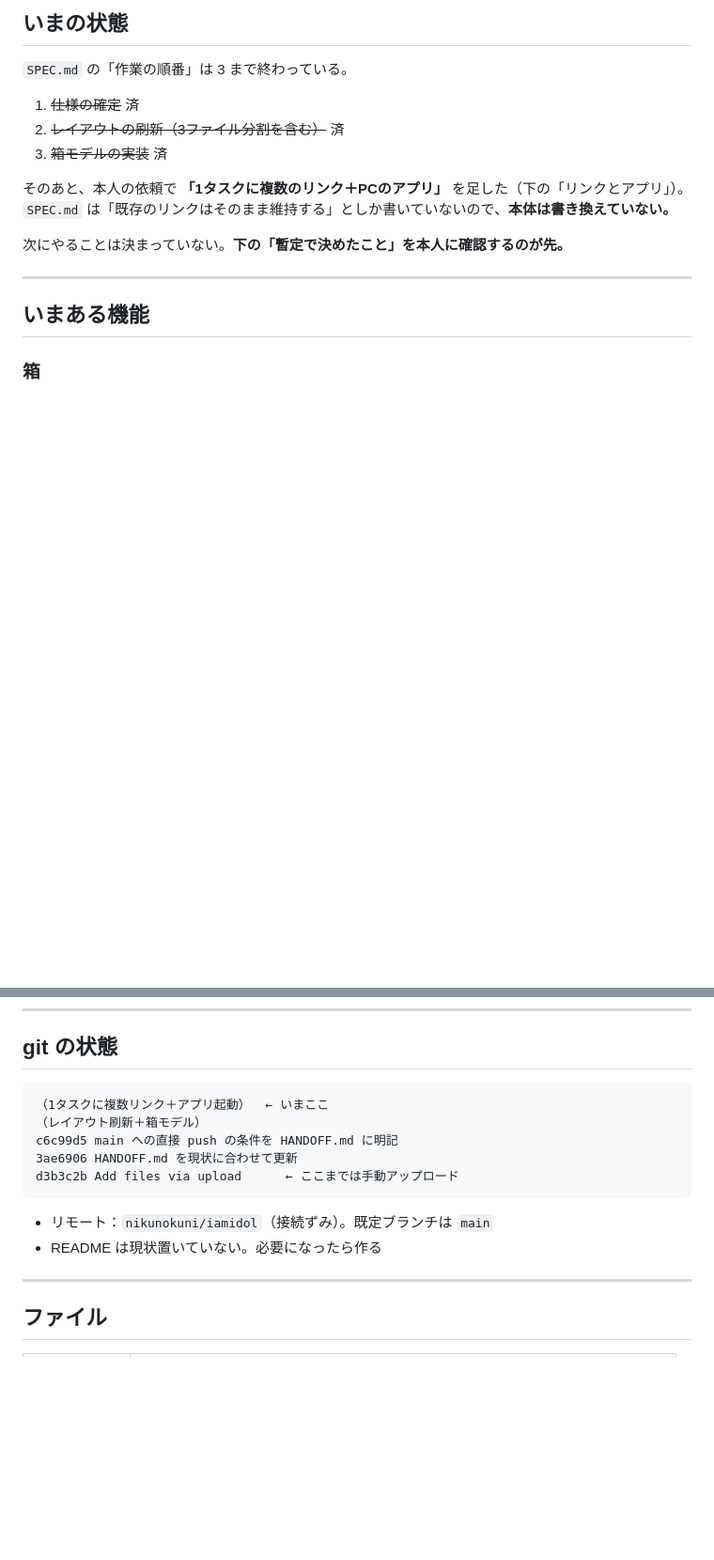
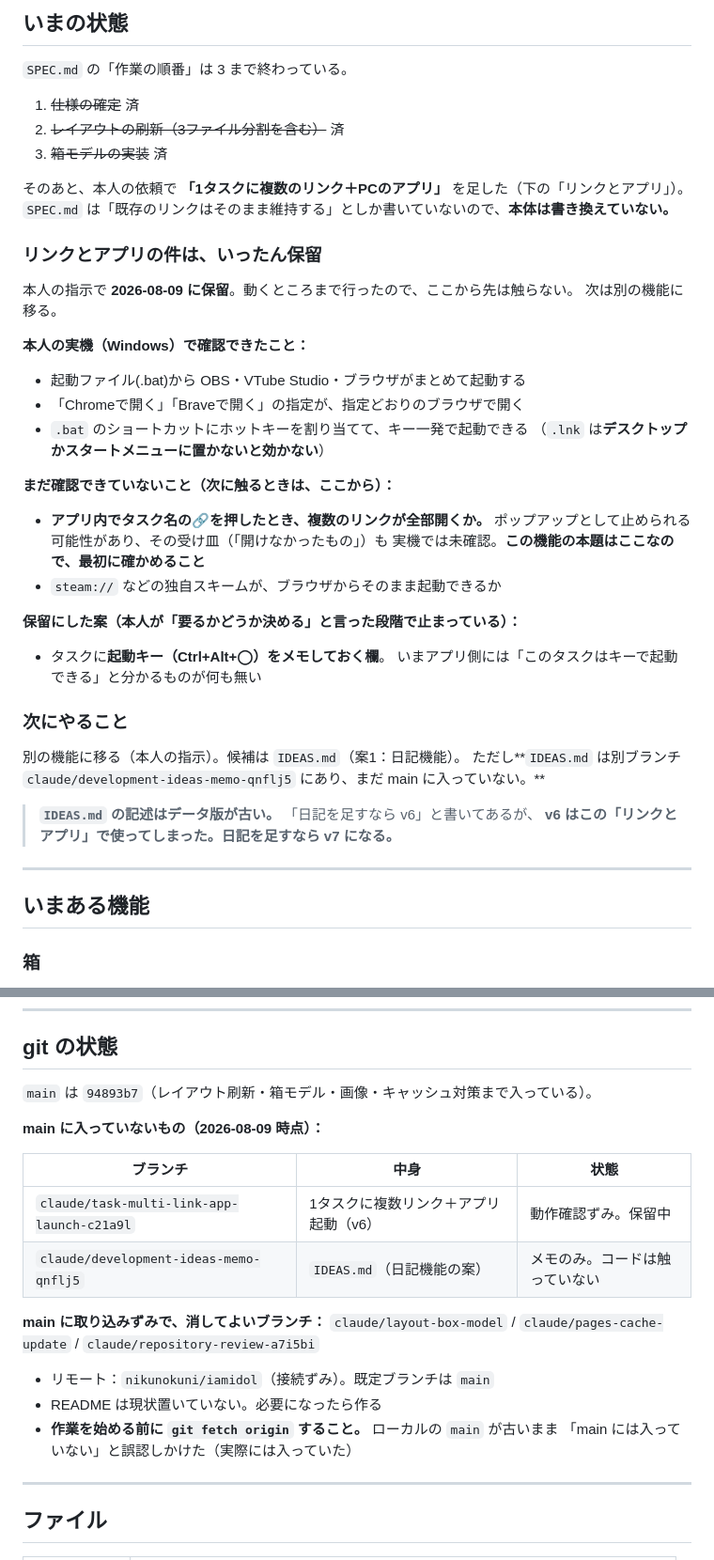
Before and after one commit to nikunokuni/iamidle, a Markdown page: HANDOFF.md, 2 parts joined by grey strips. Shown at 94% size. Rendered like a GitHub page; blank space fills up the shorter version.

Commit message:
リンクとアプリの件を保留にした状態を HANDOFF.md に残す
本人の指示で、複数リンク・アプリ起動はここでいったん止めて別の機能に移る。
次に触る人が状態を取り違えないように、確認できたことと、できていないことを
分けて書いておく。

- 実機で確認できたこと（.bat からの起動、ブラウザ指定、ホットキー）
- まだ確認できていないこと（アプリ内で🔗から複数開く、独自スキーム）
- 保留にした案（タスクに起動キーをメモする欄）
- main に入っていないブランチと、消してよいブランチの一覧
- IDEAS.md の「日記なら v6」は古い。v6 は使ったので日記は v7 になる

Co-Authored-By: Claude Opus 5 <noreply@anthropic.com>
Claude-Session: https://claude.ai/code/session_01RZT855NvV3GbChkAy9TCi2

````diff
--- a/HANDOFF.md
+++ b/HANDOFF.md
@@ -51,7 +51,37 @@
 そのあと、本人の依頼で **「1タスクに複数のリンク＋PCのアプリ」** を足した（下の「リンクとアプリ」）。
 `SPEC.md` は「既存のリンクはそのまま維持する」としか書いていないので、**本体は書き換えていない。**
 
-次にやることは決まっていない。**下の「暫定で決めたこと」を本人に確認するのが先。**
+### リンクとアプリの件は、いったん保留
+
+本人の指示で **2026-08-09 に保留**。動くところまで行ったので、ここから先は触らない。
+次は別の機能に移る。
+
+**本人の実機（Windows）で確認できたこと：**
+
+- 起動ファイル(.bat)から OBS・VTube Studio・ブラウザがまとめて起動する
+- 「Chromeで開く」「Braveで開く」の指定が、指定どおりのブラウザで開く
+- `.bat` のショートカットにホットキーを割り当てて、キー一発で起動できる
+  （`.lnk` は**デスクトップかスタートメニューに置かないと効かない**）
+
+**まだ確認できていないこと（次に触るときは、ここから）：**
+
+- **アプリ内でタスク名の🔗を押したとき、複数のリンクが全部開くか。**
+  ポップアップとして止められる可能性があり、その受け皿（「開けなかったもの」）も
+  実機では未確認。**この機能の本題はここなので、最初に確かめること**
+- `steam://` などの独自スキームが、ブラウザからそのまま起動できるか
+
+**保留にした案（本人が「要るかどうか決める」と言った段階で止まっている）：**
+
+- タスクに**起動キー（Ctrl+Alt+◯）をメモしておく欄**。
+  いまアプリ側には「このタスクはキーで起動できる」と分かるものが何も無い
+
+### 次にやること
+
+別の機能に移る（本人の指示）。候補は `IDEAS.md`（案1：日記機能）。
+ただし**`IDEAS.md` は別ブランチ `claude/development-ideas-memo-qnflj5` にあり、まだ main に入っていない。**
+
+> **`IDEAS.md` の記述はデータ版が古い。** 「日記を足すなら v6」と書いてあるが、
+> **v6 はこの「リンクとアプリ」で使ってしまった。日記を足すなら v7 になる。**
 
 ---
 
@@ -346,16 +376,22 @@ exe が「独自スキームだから、そのまま起動できる」と誤判
 
 ## git の状態
 
-```
-（1タスクに複数リンク＋アプリ起動）  ← いまここ
-（レイアウト刷新＋箱モデル）
-c6c99d5 main への直接 push の条件を HANDOFF.md に明記
-3ae6906 HANDOFF.md を現状に合わせて更新
-d3b3c2b Add files via upload      ← ここまでは手動アップロード
-```
+`main` は `94893b7`（レイアウト刷新・箱モデル・画像・キャッシュ対策まで入っている）。
+
+**main に入っていないもの（2026-08-09 時点）：**
+
+| ブランチ | 中身 | 状態 |
+|---|---|---|
+| `claude/task-multi-link-app-launch-c21a9l` | 1タスクに複数リンク＋アプリ起動（v6） | 動作確認ずみ。保留中 |
+| `claude/development-ideas-memo-qnflj5` | `IDEAS.md`（日記機能の案） | メモのみ。コードは触っていない |
+
+**main に取り込みずみで、消してよいブランチ：**
+`claude/layout-box-model` / `claude/pages-cache-update` / `claude/repository-review-a7i5bi`
 
 - リモート：`nikunokuni/iamidol`（接続ずみ）。既定ブランチは `main`
 - README は現状置いていない。必要になったら作る
+- **作業を始める前に `git fetch origin` すること。** ローカルの `main` が古いまま
+  「main には入っていない」と誤認しかけた（実際には入っていた）
 
 ---
 
````
